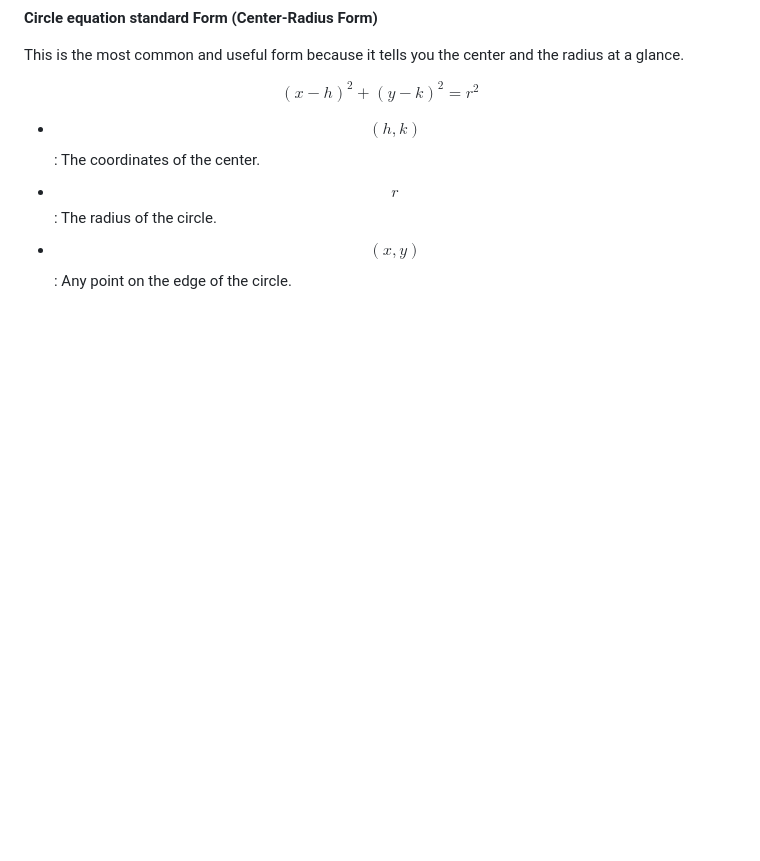
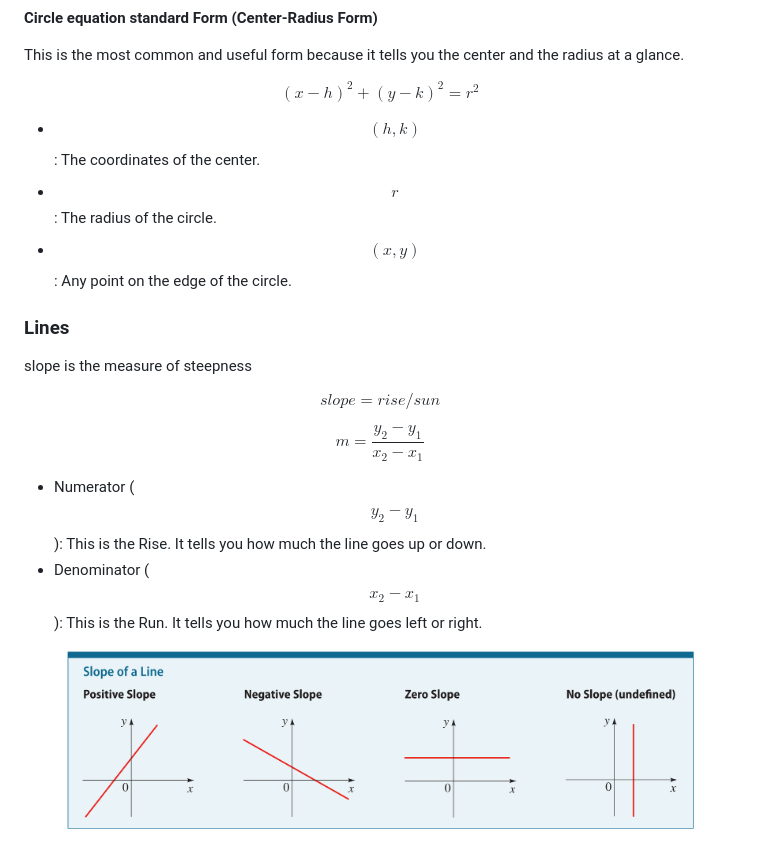
Before and after one commit to Chandra179/gitbook, a Markdown page: math/basic2.md, the part around the change printed below. Rendered like a GitHub page; pictures changed too: .gitbook/assets/slope_of_line.png (added); blank space fills up the shorter version.

Commit message:
GITBOOK-322: No subject

```diff
--- a/math/basic2.md
+++ b/math/basic2.md
@@ -159,3 +159,16 @@ $$(x - h)^2 + (y - k)^2 = r^2$$
 * $$(h, k)$$: The coordinates of the center.
 * $$r$$: The radius of the circle.
 * $$(x, y)$$: Any point on the edge of the circle.
+
+### Lines
+
+slope is the measure of steepness
+
+$$slope = rise/sun$$
+
+$$m = \frac{y_2 - y_1}{x_2 - x_1}$$
+
+* Numerator ($$y_2 - y_1$$): This is the Rise. It tells you how much the line goes up or down.
+* Denominator ($$x_2 - x_1$$): This is the Run. It tells you how much the line goes left or right.
+
+<figure><img src="../.gitbook/assets/slope_of_line.png" alt=""><figcaption></figcaption></figure>
```
Also changed, not shown: other parts of math/basic2.md (+3 -3 lines), rag/README.md (+5 -0 lines).
